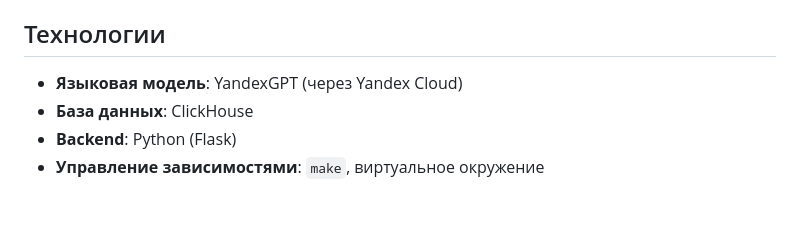
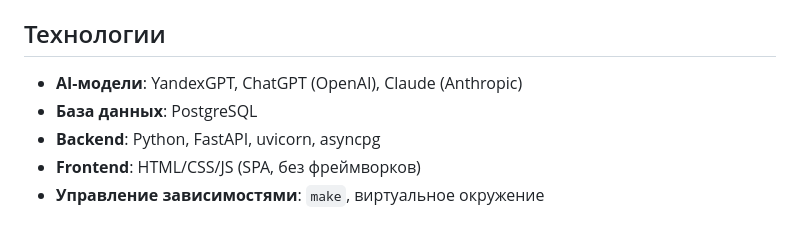
Before and after one commit to ruslanprashchurovich/dwh-assistant, a Markdown page: README.md, the part around one of its changes. GitHub-like rendering.

```diff
--- a/README.md
+++ b/README.md
@@ -48,7 +61,8 @@ make run
 
 ## Технологии
 
-- **Языковая модель**: YandexGPT (через Yandex Cloud)
-- **База данных**: ClickHouse
-- **Backend**: Python (Flask)
+- **AI-модели**: YandexGPT, ChatGPT (OpenAI), Claude (Anthropic)
+- **База данных**: PostgreSQL
+- **Backend**: Python, FastAPI, uvicorn, asyncpg
+- **Frontend**: HTML/CSS/JS (SPA, без фреймворков)
 - **Управление зависимостями**: `make`, виртуальное окружение
```
Also changed, not shown: other parts of README.md (+38 -25 lines), image.png, 9 other files.
